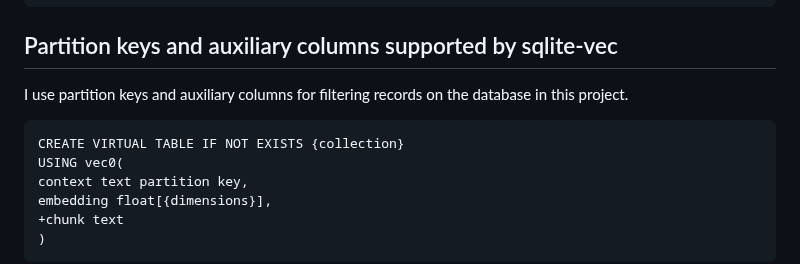
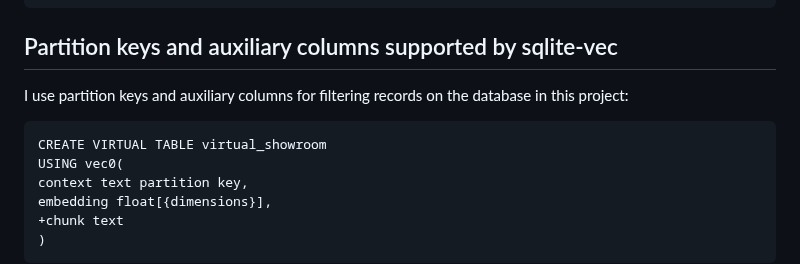
Before and after one commit to araobp/compact-rag, a Markdown page: README.md, the part around the change. Rendered like a GitHub page.

````diff
--- a/README.md
+++ b/README.md
@@ -122,10 +122,10 @@ $ tail /var/log/syslog
 
 ## Partition keys and auxiliary columns supported by sqlite-vec
 
-I use partition keys and auxiliary columns for filtering records on the database in this project.
+I use partition keys and auxiliary columns for filtering records on the database in this project:
 
 ```
-CREATE VIRTUAL TABLE IF NOT EXISTS {collection}
+CREATE VIRTUAL TABLE virtual_showroom
 USING vec0(
 context text partition key,
 embedding float[{dimensions}],
````
